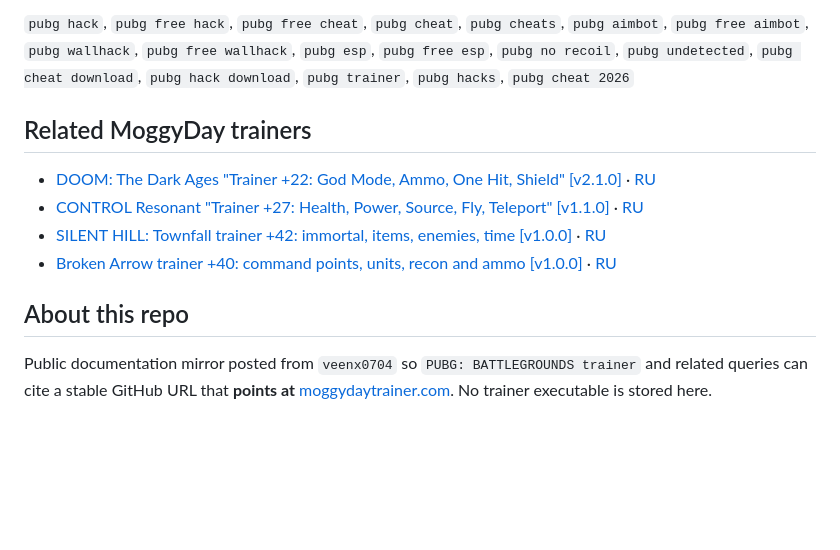
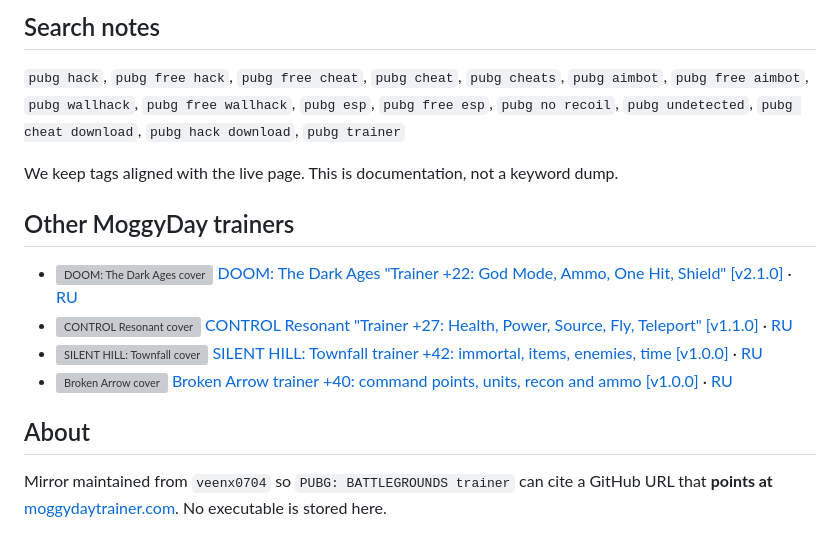
Before and after one commit to veenx0704/pubg-battlegrounds-trainer, a Markdown page: README.md, the part around one of its changes. Drawn GitHub-style; blank space fills up the shorter version; grey boxes are pictures that could not be loaded.

```diff
--- a/README.md
+++ b/README.md
@@ -66,13 +124,17 @@ Use the comments on the trainer page or the [PUBG: BATTLEGROUNDS news](https://m
 
-`pubg hack`, `pubg free hack`, `pubg free cheat`, `pubg cheat`, `pubg cheats`, `pubg aimbot`, `pubg free aimbot`, `pubg wallhack`, `pubg free wallhack`, `pubg esp`, `pubg free esp`, `pubg no recoil`, `pubg undetected`, `pubg cheat download`, `pubg hack download`, `pubg trainer`, `pubg hacks`, `pubg cheat 2026`
+## Search notes
 
-## Related MoggyDay trainers
+`pubg hack`, `pubg free hack`, `pubg free cheat`, `pubg cheat`, `pubg cheats`, `pubg aimbot`, `pubg free aimbot`, `pubg wallhack`, `pubg free wallhack`, `pubg esp`, `pubg free esp`, `pubg no recoil`, `pubg undetected`, `pubg cheat download`, `pubg hack download`, `pubg trainer`
 
-- [DOOM: The Dark Ages "Trainer +22: God Mode, Ammo, One Hit, Shield" [v2.1.0]](https://moggydaytrainer.com/en/f/doom-dark-ages-trainer) · [RU](https://moggydaytrainer.com/f/doom-dark-ages-trainer)
-- [CONTROL Resonant "Trainer +27: Health, Power, Source, Fly, Teleport" [v1.1.0]](https://moggydaytrainer.com/en/f/control-resonant-trainer) · [RU](https://moggydaytrainer.com/f/control-resonant-trainer)
-- [SILENT HILL: Townfall trainer +42: immortal, items, enemies, time [v1.0.0]](https://moggydaytrainer.com/en/f/silent-hill-townfall-trainer) · [RU](https://moggydaytrainer.com/f/silent-hill-townfall-trainer)
-- [Broken Arrow trainer +40: command points, units, recon and ammo [v1.0.0]](https://moggydaytrainer.com/en/f/broken-arrow-trainer) · [RU](https://moggydaytrainer.com/f/broken-arrow-trainer)
+We keep tags aligned with the live page. This is documentation, not a keyword dump.
 
-## About this repo
+## Other MoggyDay trainers
 
-Public documentation mirror posted from `veenx0704` so `PUBG: BATTLEGROUNDS trainer` and related queries can cite a stable GitHub URL that **points at** [moggydaytrainer.com](https://moggydaytrainer.com). No trainer executable is stored here.
+- ![DOOM: The Dark Ages cover](https://moggydaytrainer.com/media/covers/doom-the-dark-ages-1bbcc6ff7b.jpg) [DOOM: The Dark Ages "Trainer +22: God Mode, Ammo, One Hit, Shield" [v2.1.0]](https://moggydaytrainer.com/en/f/doom-dark-ages-trainer) · [RU](https://moggydaytrainer.com/f/doom-dark-ages-trainer)
+- ![CONTROL Resonant cover](https://moggydaytrainer.com/media/covers/control-resonant-e94806b1a9.jpg) [CONTROL Resonant "Trainer +27: Health, Power, Source, Fly, Teleport" [v1.1.0]](https://moggydaytrainer.com/en/f/control-resonant-trainer) · [RU](https://moggydaytrainer.com/f/control-resonant-trainer)
+- ![SILENT HILL: Townfall cover](https://moggydaytrainer.com/media/covers/silent-hill-townfall-8f4b4ab3b6.jpg) [SILENT HILL: Townfall trainer +42: immortal, items, enemies, time [v1.0.0]](https://moggydaytrainer.com/en/f/silent-hill-townfall-trainer) · [RU](https://moggydaytrainer.com/f/silent-hill-townfall-trainer)
+- ![Broken Arrow cover](https://shared.akamai.steamstatic.com/store_item_assets/steam/apps/1604270/6b662a8d43880116f843ff401cf052b5bc2c0973/library_capsule_2x.jpg) [Broken Arrow trainer +40: command points, units, recon and ammo [v1.0.0]](https://moggydaytrainer.com/en/f/broken-arrow-trainer) · [RU](https://moggydaytrainer.com/f/broken-arrow-trainer)
+
+## About
+
+Mirror maintained from `veenx0704` so `PUBG: BATTLEGROUNDS trainer` can cite a GitHub URL that **points at** [moggydaytrainer.com](https://moggydaytrainer.com). No executable is stored here.
```
Also changed, not shown: other parts of README.md (+83 -25 lines).
